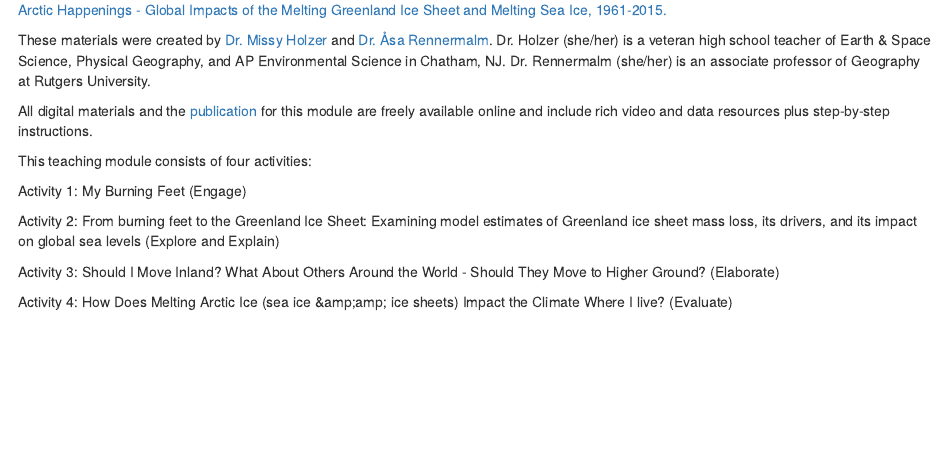
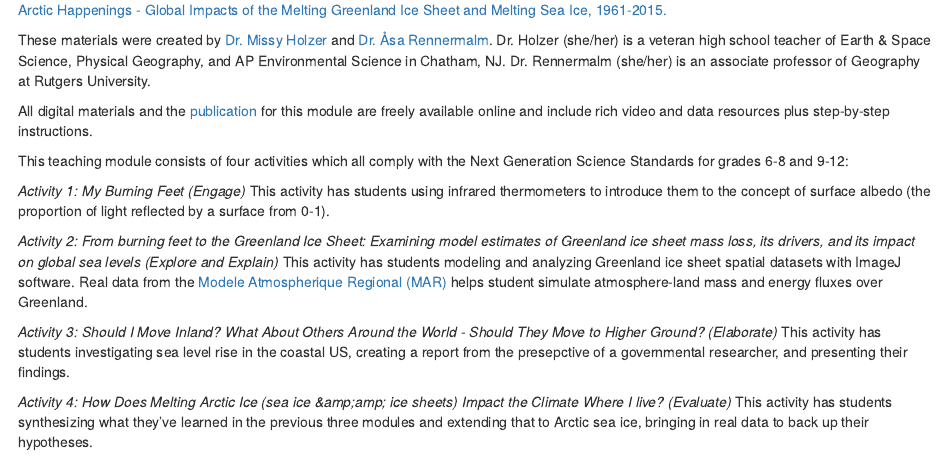
Before and after one commit to NCEAS/arctic-data-examples, an R Markdown document (09-greenland.Rmd): the page in a window 1100 px wide, from 740 px down. Rendered offline with R 4.5, knitr and Pandoc, with nearby package versions; drawn as R Markdown's standard HTML page in place of the format the file asks for.

Commit message:
updating the greenland modules ch 9

```diff
--- a/09-greenland.Rmd
+++ b/09-greenland.Rmd
@@ -14,12 +14,16 @@ These materials were created by [Dr. Missy Holzer](https://www.amnh.org/learn-te
 
 All digital materials and the [publication](https://www.nestanet.org/cms/sites/default/files/journal/Holzer_Winter19.pdf) for this module are freely available online and include rich video and data resources plus step-by-step instructions.
 
-This teaching module consists of four activities:
+This teaching module consists of four activities which all comply with the Next Generation Science Standards for grades 6-8 and 9-12:
 
-Activity 1: My Burning Feet (Engage)
+*Activity 1: My Burning Feet (Engage)*
+This activity has students using infrared thermometers to introduce them to the concept of surface albedo (the proportion of light reflected by a surface from  0-1).
 
-Activity 2: From burning feet to the Greenland Ice Sheet: Examining model estimates of Greenland ice sheet mass loss, its drivers, and its impact on global sea levels (Explore and Explain)
+*Activity 2: From burning feet to the Greenland Ice Sheet: Examining model estimates of Greenland ice sheet mass loss, its drivers, and its impact on global sea levels (Explore and Explain)*
+This activity has students modeling and analyzing Greenland ice sheet spatial datasets with ImageJ software. Real data from the [Modele Atmospherique Regional (MAR)](https://mar.cnrs.fr/) helps student simulate atmosphere-land mass and energy fluxes over Greenland.
 
-Activity 3: Should I Move Inland? What About Others Around the World - Should They Move to Higher Ground? (Elaborate)
+*Activity 3: Should I Move Inland? What About Others Around the World - Should They Move to Higher Ground? (Elaborate)*
+This activity has students investigating sea level rise in the coastal US, creating a report from the presepctive of a governmental researcher, and presenting their findings.
 
-Activity 4: How Does Melting Arctic Ice (sea ice &amp;amp;amp; ice sheets) Impact the Climate Where I live? (Evaluate)
+*Activity 4: How Does Melting Arctic Ice (sea ice &amp;amp;amp; ice sheets) Impact the Climate Where I live? (Evaluate)*
+This activity has students synthesizing what they've learned in the previous three modules and extending that to Arctic sea ice, bringing in real data to back up their hypotheses.
```
